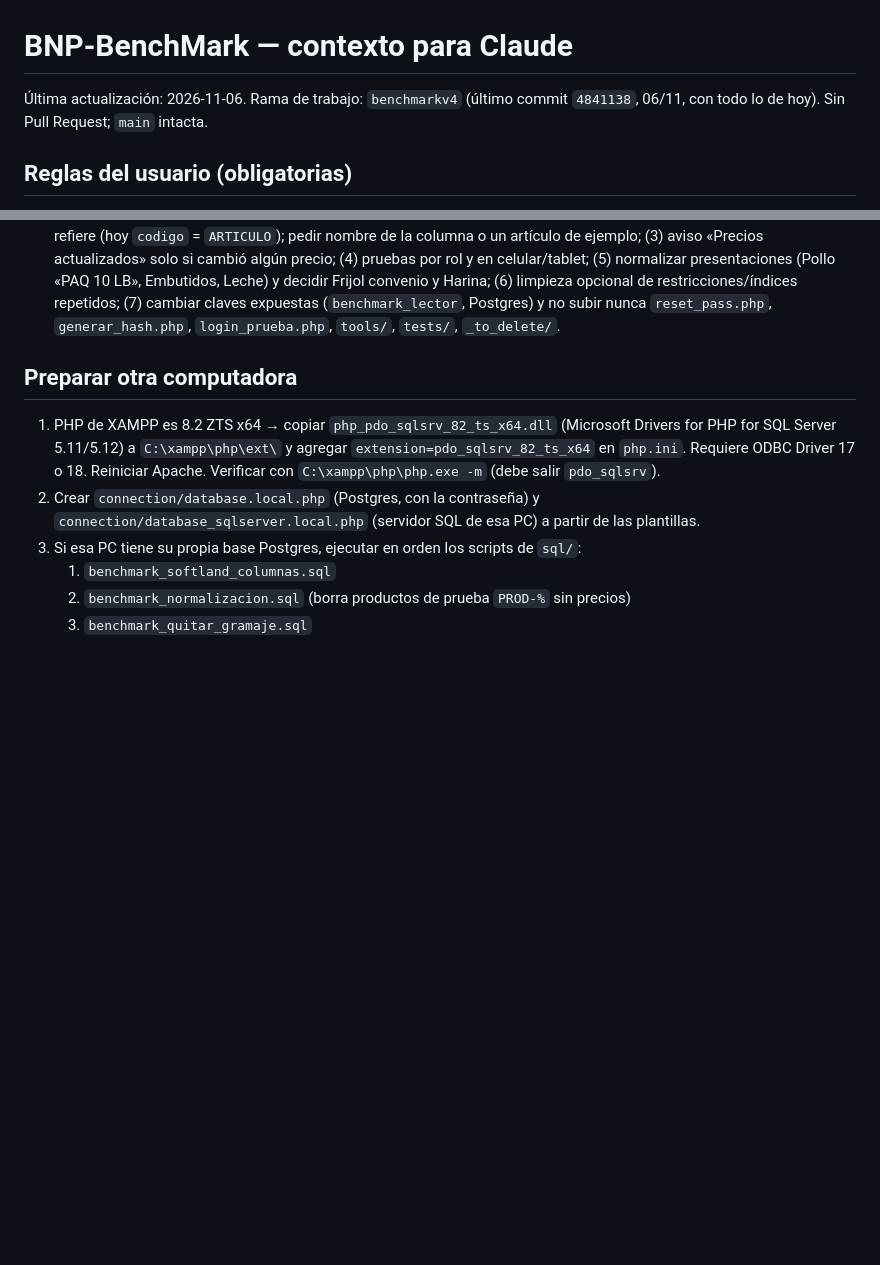
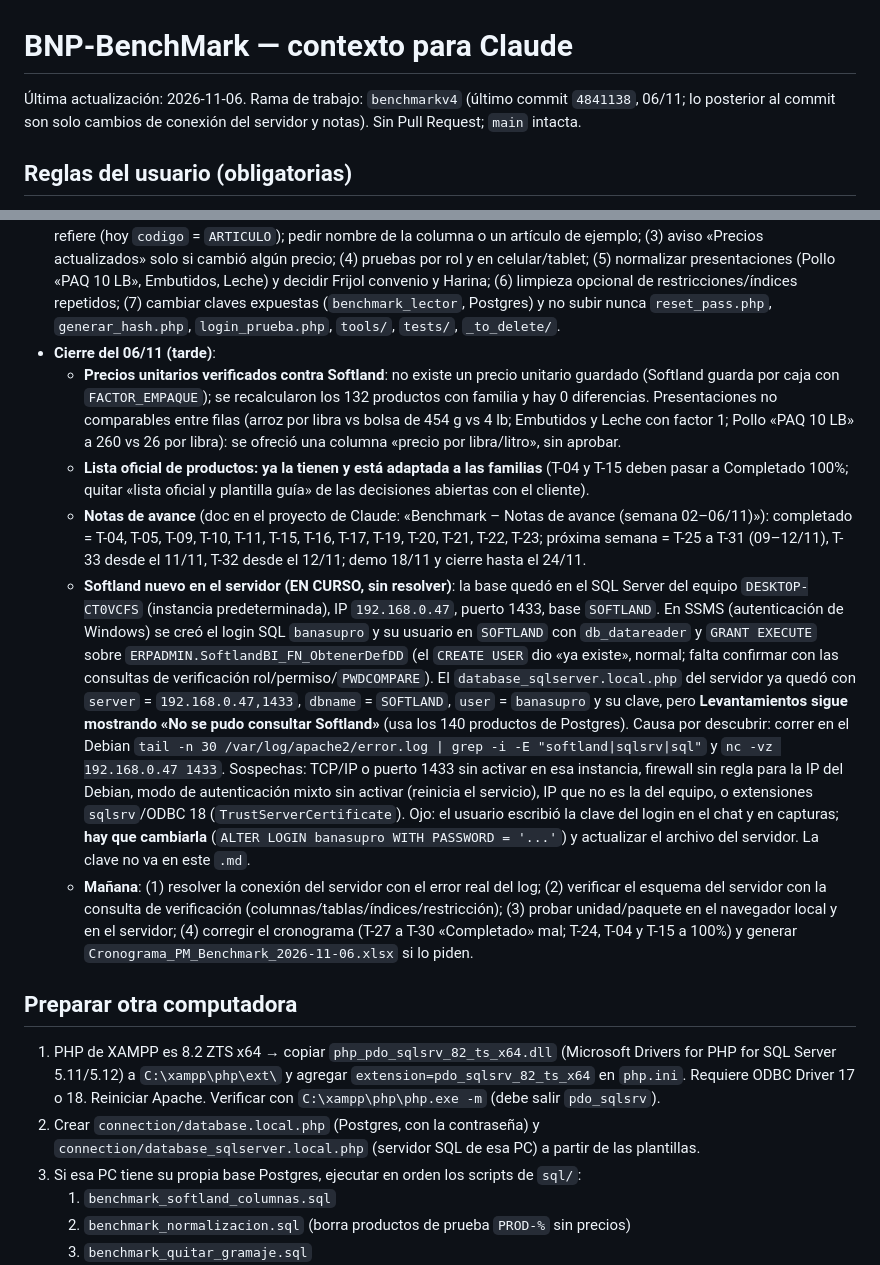
Before and after one commit to Alex-Pineda-AD/BNP_BENCHMARK, a Markdown page: CLAUDE.md, 2 parts joined by grey strips. Drawn GitHub-style; blank space fills up the shorter version.

Commit message:
md. actualizado

```diff
--- a/CLAUDE.md
+++ b/CLAUDE.md
@@ -1,6 +1,6 @@
 # BNP-BenchMark — contexto para Claude
 
-Última actualización: 2026-11-06. Rama de trabajo: `benchmarkv4` (último commit `4841138`, 06/11, con todo lo de hoy). Sin Pull Request; `main` intacta.
+Última actualización: 2026-11-06. Rama de trabajo: `benchmarkv4` (último commit `4841138`, 06/11; lo posterior al commit son solo cambios de conexión del servidor y notas). Sin Pull Request; `main` intacta.
 
 ## Reglas del usuario (obligatorias)
 - **Preguntar antes de cada cambio** de archivos, base de datos, commit o push: describir qué se va a hacer y esperar un "sí". Leer código y hacer consultas de solo lectura no requiere permiso.
@@ -109,6 +109,12 @@ Comparación de precios de Banasupro contra la competencia.
 - **Softland nuevo**: van a montar una base actualizada **directamente en el servidor**. Solo cambiará `connection/database_sqlserver.local.php` del servidor (`server`, login SQL de solo lectura —nunca `null`—, `dbname`). La base debe tener la vista `BANASUPRO.SoftlandBI_FA_listaPrecios`, `BANASUPRO.ARTICULO` y permiso `db_datareader` + `GRANT EXECUTE` sobre `ERPADMIN.SoftlandBI_FN_ObtenerDefDD`. Después: «Actualizar precios», y repetir la revisión (p. ej. si 101731 ya tiene precio). Las claves no se pegan en el chat.
 - **Cronograma** (comparado el del 02/11, 20 tareas, contra el del 04/11, 36 tareas por fases): completadas nuevas T-05, T-09, T-10, T-11, T-16, T-17, T-20, T-21, T-22, T-23. A corregir antes de enviar: T-27 y T-30 figuran «Completado» con 0% y fechas futuras, T-28 y T-29 con 30%; T-24 (índices) puede pasar a 100% (ya existen los `ix_benchmark_*`); T-25 (sucursales) tiene el desarrollo hecho y falta probar. Sin fila aún: sync con ONZ/ARB, auditoría contra Softland y base de comparación. Se preparó el mensaje «completadas y próximas» para quien lo pidió; se ofreció generar `Cronograma_PM_Benchmark_2026-11-06.xlsx` (sin confirmar).
 - **Pendientes para mañana**: (1) asegurarse de que los **precios unitarios** son correctos (contrastar una muestra contra Softland, sobre todo paquetes y unidades ONZ/ARB); (2) **«código SNK»**: aún no se sabe a qué campo de Softland se refiere (hoy `codigo` = `ARTICULO`); pedir nombre de la columna o un artículo de ejemplo; (3) aviso «Precios actualizados» solo si cambió algún precio; (4) pruebas por rol y en celular/tablet; (5) normalizar presentaciones (Pollo «PAQ 10 LB», Embutidos, Leche) y decidir Frijol convenio y Harina; (6) limpieza opcional de restricciones/índices repetidos; (7) cambiar claves expuestas (`benchmark_lector`, Postgres) y no subir nunca `reset_pass.php`, `generar_hash.php`, `login_prueba.php`, `tools/`, `tests/`, `_to_delete/`.
+- **Cierre del 06/11 (tarde)**:
+  - **Precios unitarios verificados contra Softland**: no existe un precio unitario guardado (Softland guarda por caja con `FACTOR_EMPAQUE`); se recalcularon los 132 productos con familia y hay 0 diferencias. Presentaciones no comparables entre filas (arroz por libra vs bolsa de 454 g vs 4 lb; Embutidos y Leche con factor 1; Pollo «PAQ 10 LB» a 260 vs 26 por libra): se ofreció una columna «precio por libra/litro», sin aprobar.
+  - **Lista oficial de productos: ya la tienen y está adaptada a las familias** (T-04 y T-15 deben pasar a Completado 100%; quitar «lista oficial y plantilla guía» de las decisiones abiertas con el cliente).
+  - **Notas de avance** (doc en el proyecto de Claude: «Benchmark – Notas de avance (semana 02–06/11)»): completado = T-04, T-05, T-09, T-10, T-11, T-15, T-16, T-17, T-19, T-20, T-21, T-22, T-23; próxima semana = T-25 a T-31 (09–12/11), T-33 desde el 11/11, T-32 desde el 12/11; demo 18/11 y cierre hasta el 24/11.
+  - **Softland nuevo en el servidor (EN CURSO, sin resolver)**: la base quedó en el SQL Server del equipo `DESKTOP-CT0VCFS` (instancia predeterminada), IP `192.168.0.47`, puerto 1433, base `SOFTLAND`. En SSMS (autenticación de Windows) se creó el login SQL `banasupro` y su usuario en `SOFTLAND` con `db_datareader` y `GRANT EXECUTE` sobre `ERPADMIN.SoftlandBI_FN_ObtenerDefDD` (el `CREATE USER` dio «ya existe», normal; falta confirmar con las consultas de verificación rol/permiso/`PWDCOMPARE`). El `database_sqlserver.local.php` del servidor ya quedó con `server` = `192.168.0.47,1433`, `dbname` = `SOFTLAND`, `user` = `banasupro` y su clave, pero **Levantamientos sigue mostrando «No se pudo consultar Softland»** (usa los 140 productos de Postgres). Causa por descubrir: correr en el Debian `tail -n 30 /var/log/apache2/error.log | grep -i -E "softland|sqlsrv|sql"` y `nc -vz 192.168.0.47 1433`. Sospechas: TCP/IP o puerto 1433 sin activar en esa instancia, firewall sin regla para la IP del Debian, modo de autenticación mixto sin activar (reinicia el servicio), IP que no es la del equipo, o extensiones `sqlsrv`/ODBC 18 (`TrustServerCertificate`). Ojo: el usuario escribió la clave del login en el chat y en capturas; **hay que cambiarla** (`ALTER LOGIN banasupro WITH PASSWORD = '...'`) y actualizar el archivo del servidor. La clave no va en este `.md`.
+  - **Mañana**: (1) resolver la conexión del servidor con el error real del log; (2) verificar el esquema del servidor con la consulta de verificación (columnas/tablas/índices/restricción); (3) probar unidad/paquete en el navegador local y en el servidor; (4) corregir el cronograma (T-27 a T-30 «Completado» mal; T-24, T-04 y T-15 a 100%) y generar `Cronograma_PM_Benchmark_2026-11-06.xlsx` si lo piden.
 
 ## Preparar otra computadora
 1. PHP de XAMPP es 8.2 ZTS x64 → copiar `php_pdo_sqlsrv_82_ts_x64.dll` (Microsoft Drivers for PHP for SQL Server 5.11/5.12) a `C:\xampp\php\ext\` y agregar `extension=pdo_sqlsrv_82_ts_x64` en `php.ini`. Requiere ODBC Driver 17 o 18. Reiniciar Apache. Verificar con `C:\xampp\php\php.exe -m` (debe salir `pdo_sqlsrv`).
```
